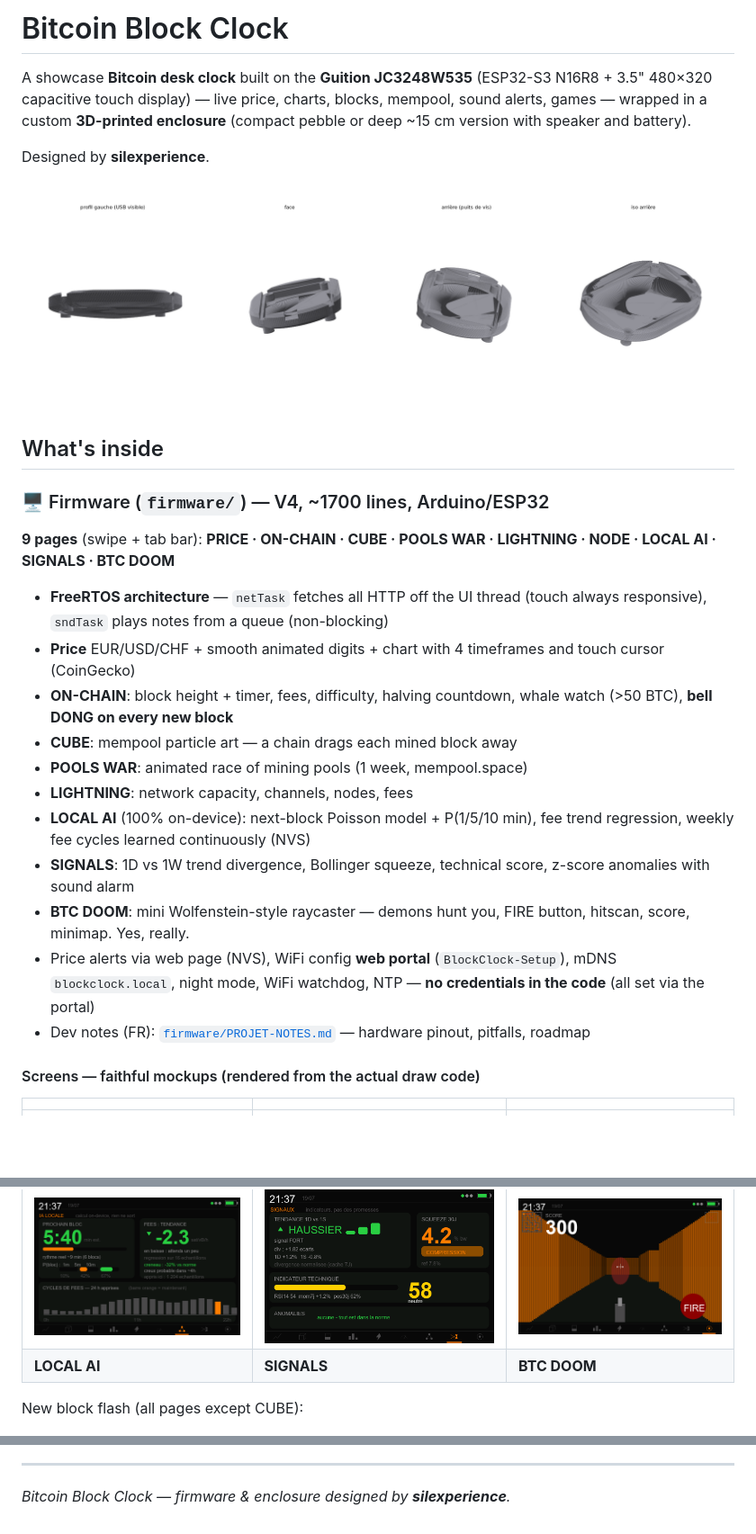
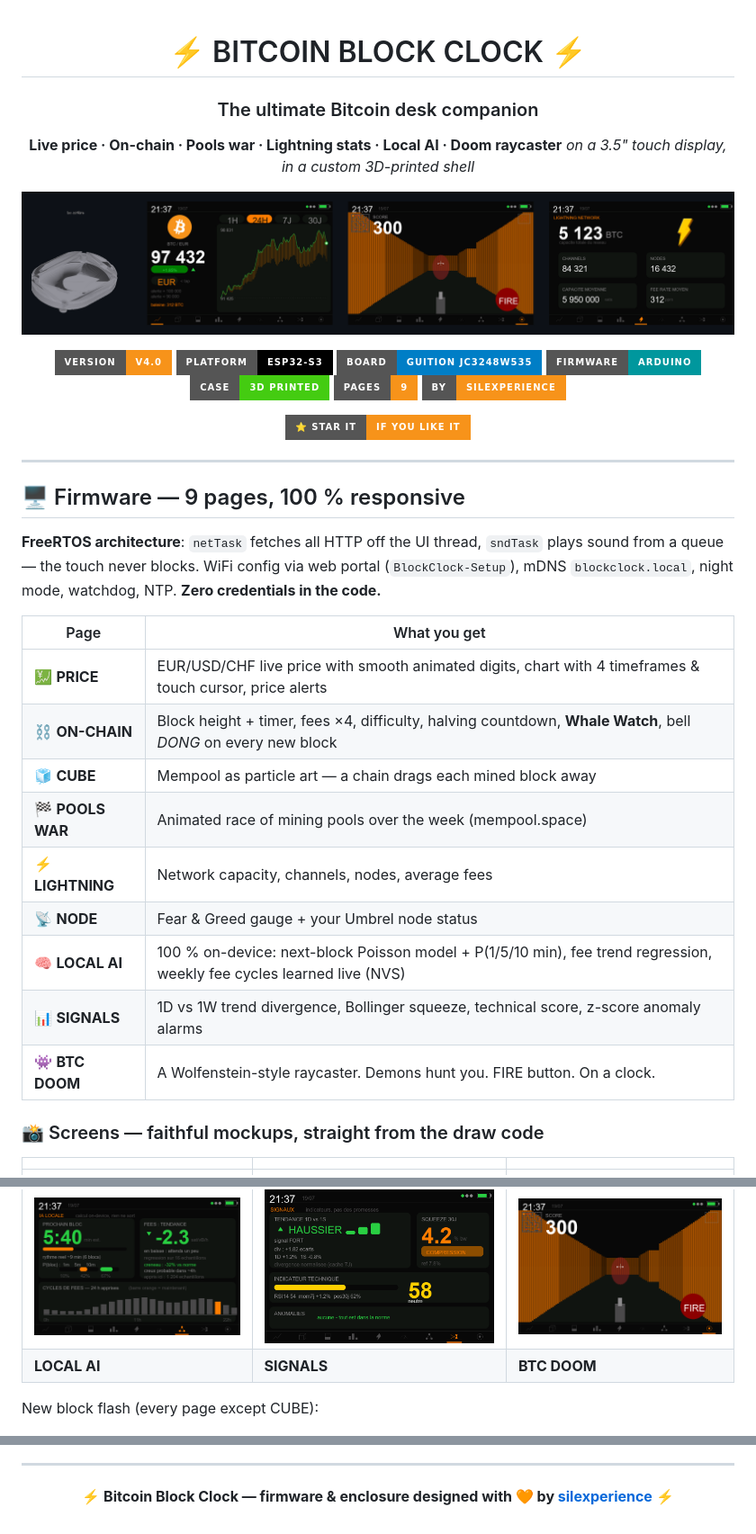
Before and after one commit to Silexperience210/bitcoin-block-clock, a Markdown page: README.md, 3 parts joined by grey strips. Shown: that part at 90% size. Rendered like a GitHub page; pictures changed too: images/banner.png (added); badges without logos; blank space fills up the shorter version.

Commit message:
Repo topics + slick README layout (hero banner, shields, feature table, collapsible sections)

```diff
--- a/README.md
+++ b/README.md
@@ -1,44 +1,47 @@
-# Bitcoin Block Clock
+<div align="center">
 
-A showcase **Bitcoin desk clock** built on the **Guition JC3248W535**
-(ESP32-S3 N16R8 + 3.5" 480×320 capacitive touch display) — live price,
-charts, blocks, mempool, sound alerts, games — wrapped in a custom
-**3D-printed enclosure** (compact pebble or deep ~15 cm version with speaker
-and battery).
+# ⚡ BITCOIN BLOCK CLOCK ⚡
 
-Designed by **silexperience**.
+### The ultimate Bitcoin desk companion
+**Live price · On-chain · Pools war · Lightning stats · Local AI · Doom raycaster**
+*on a 3.5" touch display, in a custom 3D-printed shell*
 
-![The case](images/preview_pose.png)
+![banner](images/banner.png)
 
-## What's inside
+![Version](https://img.shields.io/badge/Version-V4.0-F7931A?style=for-the-badge&logo=bitcoin&logoColor=white)
+![Platform](https://img.shields.io/badge/Platform-ESP32--S3-black?style=for-the-badge&logo=espressif&logoColor=white)
+![Board](https://img.shields.io/badge/Board-Guition%20JC3248W535-blue?style=for-the-badge)
+![Firmware](https://img.shields.io/badge/Firmware-Arduino-00979D?style=for-the-badge&logo=arduino&logoColor=white)
+![Case](https://img.shields.io/badge/Case-3D%20Printed-success?style=for-the-badge)
+![Pages](https://img.shields.io/badge/Pages-9-F7931A?style=for-the-badge)
+![By](https://img.shields.io/badge/by-silexperience-F7931A?style=for-the-badge)
 
-### 🖥️ Firmware (`firmware/`) — V4, ~1700 lines, Arduino/ESP32
+![Star it](https://img.shields.io/badge/%E2%AD%90%20Star%20it-if%20you%20like%20it-F7931A?style=for-the-badge)
 
-**9 pages** (swipe + tab bar): **PRICE · ON-CHAIN · CUBE · POOLS WAR ·
-LIGHTNING · NODE · LOCAL AI · SIGNALS · BTC DOOM**
+</div>
 
-- **FreeRTOS architecture** — `netTask` fetches all HTTP off the UI thread
-  (touch always responsive), `sndTask` plays notes from a queue (non-blocking)
-- **Price** EUR/USD/CHF + smooth animated digits + chart with 4 timeframes
-  and touch cursor (CoinGecko)
-- **ON-CHAIN**: block height + timer, fees, difficulty, halving countdown,
-  whale watch (>50 BTC), **bell DONG on every new block**
-- **CUBE**: mempool particle art — a chain drags each mined block away
-- **POOLS WAR**: animated race of mining pools (1 week, mempool.space)
-- **LIGHTNING**: network capacity, channels, nodes, fees
-- **LOCAL AI** (100% on-device): next-block Poisson model + P(1/5/10 min),
-  fee trend regression, weekly fee cycles learned continuously (NVS)
-- **SIGNALS**: 1D vs 1W trend divergence, Bollinger squeeze, technical score,
-  z-score anomalies with sound alarm
-- **BTC DOOM**: mini Wolfenstein-style raycaster — demons hunt you, FIRE
-  button, hitscan, score, minimap. Yes, really.
-- Price alerts via web page (NVS), WiFi config **web portal**
-  (`BlockClock-Setup`), mDNS `blockclock.local`, night mode, WiFi watchdog,
-  NTP — **no credentials in the code** (all set via the portal)
-- Dev notes (FR): [`firmware/PROJET-NOTES.md`](firmware/PROJET-NOTES.md) —
-  hardware pinout, pitfalls, roadmap
+---
 
-#### Screens — faithful mockups (rendered from the actual draw code)
+## 🖥️ Firmware — 9 pages, 100 % responsive
+
+**FreeRTOS architecture**: `netTask` fetches all HTTP off the UI thread,
+`sndTask` plays sound from a queue — the touch never blocks. WiFi config via
+web portal (`BlockClock-Setup`), mDNS `blockclock.local`, night mode,
+watchdog, NTP. **Zero credentials in the code.**
+
+| Page | What you get |
+|---|---|
+| 💹 **PRICE** | EUR/USD/CHF live price with smooth animated digits, chart with 4 timeframes & touch cursor, price alerts |
+| ⛓️ **ON-CHAIN** | Block height + timer, fees ×4, difficulty, halving countdown, **Whale Watch**, bell *DONG* on every new block |
+| 🧊 **CUBE** | Mempool as particle art — a chain drags each mined block away |
+| 🏁 **POOLS WAR** | Animated race of mining pools over the week (mempool.space) |
+| ⚡ **LIGHTNING** | Network capacity, channels, nodes, average fees |
+| 📡 **NODE** | Fear & Greed gauge + your Umbrel node status |
+| 🧠 **LOCAL AI** | 100 % on-device: next-block Poisson model + P(1/5/10 min), fee trend regression, weekly fee cycles learned live (NVS) |
+| 📊 **SIGNALS** | 1D vs 1W trend divergence, Bollinger squeeze, technical score, z-score anomaly alarms |
+| 👾 **BTC DOOM** | A Wolfenstein-style raycaster. Demons hunt you. FIRE button. On a clock. |
+
+### 📸 Screens — faithful mockups, straight from the draw code
 
 | | | |
 |---|---|---|
@@ -49,7 +52,7 @@ LIGHTNING · NODE · LOCAL AI · SIGNALS · BTC DOOM**
 | ![LOCAL AI](images/screens/page6_ia.png) | ![SIGNALS](images/screens/page7_signaux.png) | ![BTC DOOM](images/screens/page8_doom.png) |
 | **LOCAL AI** | **SIGNALS** | **BTC DOOM** |
 
-New block flash (all pages except CUBE):
+New block flash (every page except CUBE):
 
 ![NEW BLOCK](images/screens/page_newblock.png)
 
@@ -129,4 +160,5 @@ mDNS name: `http://blockclock.local`.
 
 ---
+**⚡ Bitcoin Block Clock — firmware & enclosure designed with 🧡 by [silexperience](https://github.com/Silexperience210) ⚡**
 
-*Bitcoin Block Clock — firmware & enclosure designed by **silexperience**.*
+</div>
```
Also changed, not shown: other parts of README.md (+58 -30 lines).
